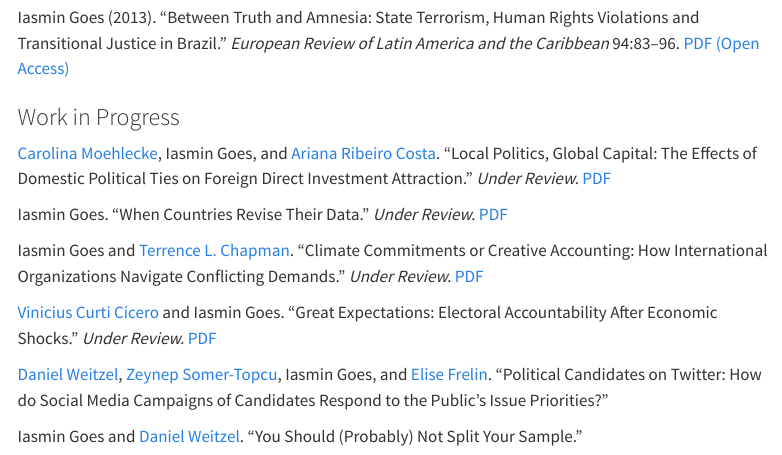
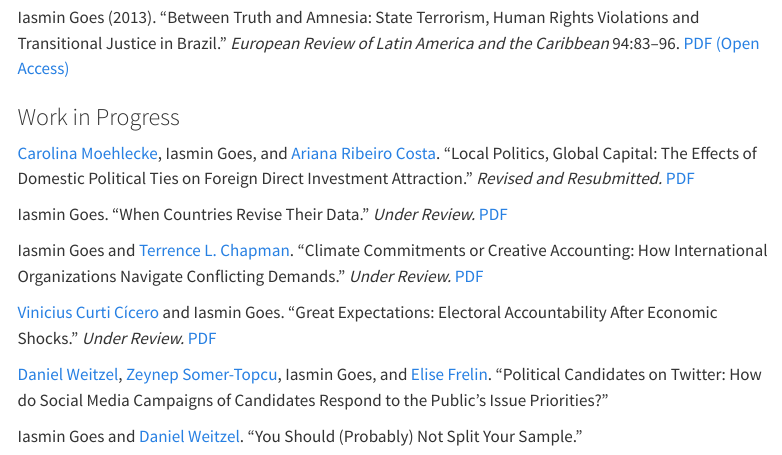
Before and after one commit to iasmingoes/iasmingoes.github.io, a Quarto document (research.qmd): the page in a window 1100 px wide, from 480 px down. Rendered offline with R 4.5, knitr and Pandoc in place of Quarto, with nearby package versions; menus at the side of the page are left out.

Commit message:
update WP w Carolina and Ariana

```diff
--- a/research.qmd
+++ b/research.qmd
@@ -18,7 +18,7 @@ Iasmin Goes (2013). "Between Truth and Amnesia: State Terrorism, Human Rights Vi
 
 ### Work in Progress
 
-[Carolina Moehlecke](https://www.carolinamoehlecke.com/), Iasmin Goes, and [Ariana Ribeiro Costa](https://ri.fgv.br/en/pessoas/ariana-ribeiro-costa). "Local Politics, Global Capital: The Effects of Domestic Political Ties on Foreign Direct Investment Attraction." *Under Review.* [PDF](papers/Moehlecke-Goes-Costa.pdf)
+[Carolina Moehlecke](https://www.carolinamoehlecke.com/), Iasmin Goes, and [Ariana Ribeiro Costa](https://ri.fgv.br/en/pessoas/ariana-ribeiro-costa). "Local Politics, Global Capital: The Effects of Domestic Political Ties on Foreign Direct Investment Attraction." *Revised and Resubmitted.* [PDF](papers/Moehlecke-Goes-Costa.pdf)
 
 Iasmin Goes. "When Countries Revise Their Data." *Under Review.* [PDF](papers/Goes-WDI.pdf)
 
```
Also changed, not shown: 3 other files.
